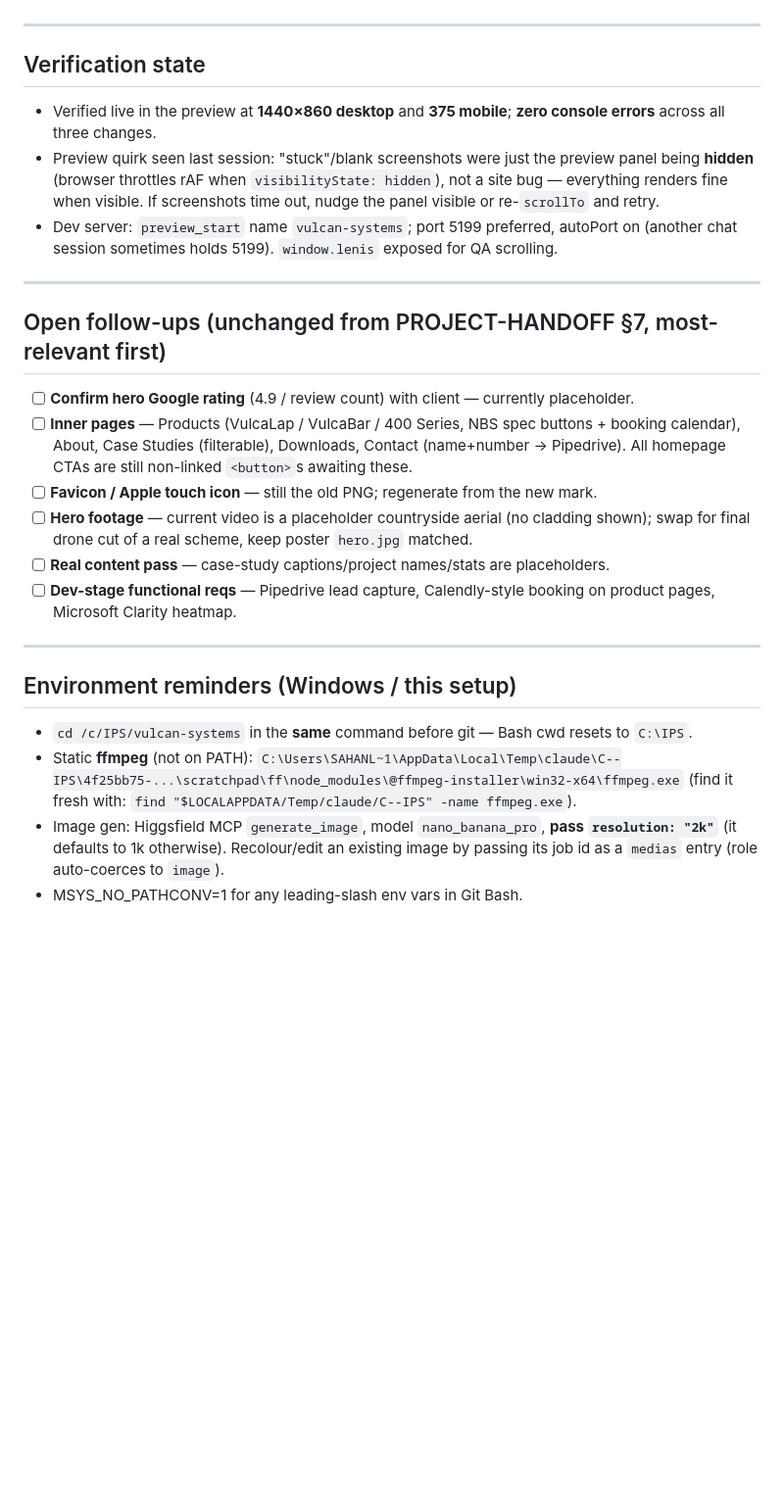
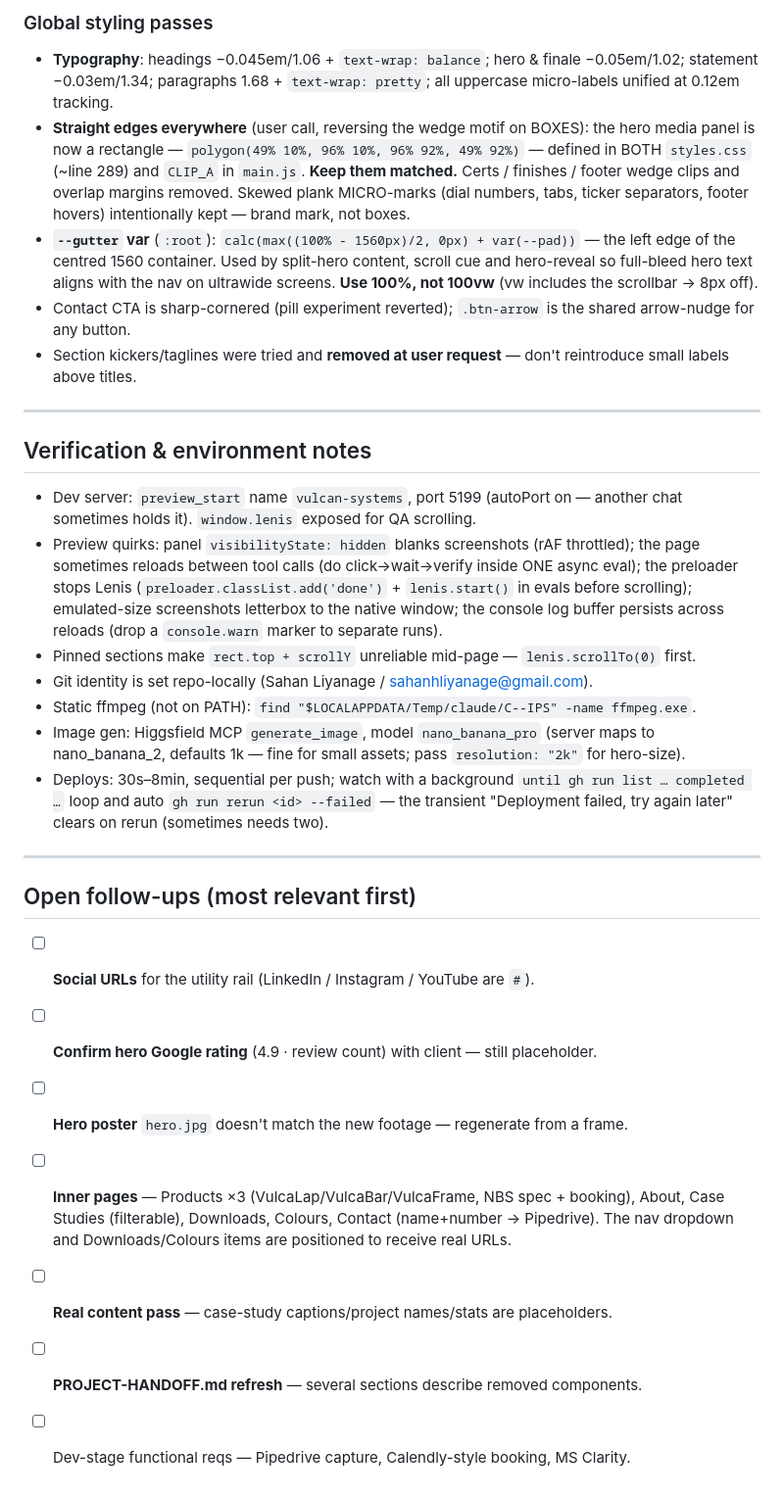
Before and after one commit to sahan4115/vulcan-cladding-systems, a Markdown page: SESSION-CONTINUE.md, the part around one of its changes. Shown at 98% size. Rendered like a GitHub page; blank space fills up the shorter version.

Commit message:
Refresh session-continuation handoff for next chat
Co-Authored-By: Claude Opus 4.8 <noreply@anthropic.com>

```diff
--- a/SESSION-CONTINUE.md
+++ b/SESSION-CONTINUE.md
@@ -85,38 +79,49 @@ Live URL: https://sahan4115.github.io/vulcan-cladding-systems/ (hard-refresh to
+### Global styling passes
+- **Typography**: headings −0.045em/1.06 + `text-wrap: balance`; hero & finale −0.05em/1.02;
+  statement −0.03em/1.34; paragraphs 1.68 + `text-wrap: pretty`; all uppercase micro-labels
+  unified at 0.12em tracking.
+- **Straight edges everywhere** (user call, reversing the wedge motif on BOXES): the hero
+  media panel is now a rectangle — `polygon(49% 10%, 96% 10%, 96% 92%, 49% 92%)` — defined in
+  BOTH `styles.css` (~line 289) and `CLIP_A` in `main.js`. **Keep them matched.** Certs /
+  finishes / footer wedge clips and overlap margins removed. Skewed plank MICRO-marks (dial
+  numbers, tabs, ticker separators, footer hovers) intentionally kept — brand mark, not boxes.
+- **`--gutter` var** (`:root`): `calc(max((100% - 1560px)/2, 0px) + var(--pad))` — the left
+  edge of the centred 1560 container. Used by split-hero content, scroll cue and hero-reveal
+  so full-bleed hero text aligns with the nav on ultrawide screens. **Use 100%, not 100vw**
+  (vw includes the scrollbar → 8px off).
+- Contact CTA is sharp-cornered (pill experiment reverted); `.btn-arrow` is the shared
+  arrow-nudge for any button.
+- Section kickers/taglines were tried and **removed at user request** — don't reintroduce
+  small labels above titles.
 
 ---
 
-## Verification state
-- Verified live in the preview at **1440×860 desktop** and **375 mobile**; **zero console
-  errors** across all three changes.
-- Preview quirk seen last session: "stuck"/blank screenshots were just the preview panel
-  being **hidden** (browser throttles rAF when `visibilityState: hidden`), not a site bug —
-  everything renders fine when visible. If screenshots time out, nudge the panel visible or
-  re-`scrollTo` and retry.
-- Dev server: `preview_start` name `vulcan-systems`; port 5199 preferred, autoPort on
-  (another chat session sometimes holds 5199). `window.lenis` exposed for QA scrolling.
+## Verification & environment notes
+- Dev server: `preview_start` name `vulcan-systems`, port 5199 (autoPort on — another chat
+  sometimes holds it). `window.lenis` exposed for QA scrolling.
+- Preview quirks: panel `visibilityState: hidden` blanks screenshots (rAF throttled); the
+  page sometimes reloads between tool calls (do click→wait→verify inside ONE async eval);
+  the preloader stops Lenis (`preloader.classList.add('done')` + `lenis.start()` in evals
+  before scrolling); emulated-size screenshots letterbox to the native window; the console
+  log buffer persists across reloads (drop a `console.warn` marker to separate runs).
+- Pinned sections make `rect.top + scrollY` unreliable mid-page — `lenis.scrollTo(0)` first.
+- Git identity is set repo-locally (Sahan Liyanage / sahanhliyanage@gmail.com).
+- Static ffmpeg (not on PATH): `find "$LOCALAPPDATA/Temp/claude/C--IPS" -name ffmpeg.exe`.
+- Image gen: Higgsfield MCP `generate_image`, model `nano_banana_pro` (server maps to
+  nano_banana_2, defaults 1k — fine for small assets; pass `resolution: "2k"` for hero-size).
+- Deploys: 30s–8min, sequential per push; watch with a background
+  `until gh run list … completed …` loop and auto `gh run rerun <id> --failed` — the
+  transient "Deployment failed, try again later" clears on rerun (sometimes needs two).
 
 ---
 
-## Open follow-ups (unchanged from PROJECT-HANDOFF §7, most-relevant first)
-- [ ] **Confirm hero Google rating** (4.9 / review count) with client — currently placeholder.
-- [ ] **Inner pages** — Products (VulcaLap / VulcaBar / 400 Series, NBS spec buttons +
-      booking calendar), About, Case Studies (filterable), Downloads, Contact (name+number
-      → Pipedrive). All homepage CTAs are still non-linked `<button>`s awaiting these.
-- [ ] **Favicon / Apple touch icon** — still the old PNG; regenerate from the new mark.
-- [ ] **Hero footage** — current video is a placeholder countryside aerial (no cladding
-      shown); swap for final drone cut of a real scheme, keep poster `hero.jpg` matched.
+## Open follow-ups (most relevant first)
+- [ ] **Social URLs** for the utility rail (LinkedIn / Instagram / YouTube are `#`).
+- [ ] **Confirm hero Google rating** (4.9 · review count) with client — still placeholder.
+- [ ] **Hero poster** `hero.jpg` doesn't match the new footage — regenerate from a frame.
+- [ ] **Inner pages** — Products ×3 (VulcaLap/VulcaBar/VulcaFrame, NBS spec + booking), About,
+      Case Studies (filterable), Downloads, Colours, Contact (name+number → Pipedrive). The
+      nav dropdown and Downloads/Colours items are positioned to receive real URLs.
 - [ ] **Real content pass** — case-study captions/project names/stats are placeholders.
-- [ ] **Dev-stage functional reqs** — Pipedrive lead capture, Calendly-style booking on
-      product pages, Microsoft Clarity heatmap.
-
----
-
-## Environment reminders (Windows / this setup)
-- `cd /c/IPS/vulcan-systems` in the **same** command before git — Bash cwd resets to `C:\IPS`.
-- Static **ffmpeg** (not on PATH):
-  `C:\Users\SAHANL~1\AppData\Local\Temp\claude\C--IPS\4f25bb75-...\scratchpad\ff\node_modules\@ffmpeg-installer\win32-x64\ffmpeg.exe`
-  (find it fresh with: `find "$LOCALAPPDATA/Temp/claude/C--IPS" -name ffmpeg.exe`).
-- Image gen: Higgsfield MCP `generate_image`, model `nano_banana_pro`, **pass
-  `resolution: "2k"`** (it defaults to 1k otherwise). Recolour/edit an existing image by
-  passing its job id as a `medias` entry (role auto-coerces to `image`).
-- MSYS_NO_PATHCONV=1 for any leading-slash env vars in Git Bash.
+- [ ] **PROJECT-HANDOFF.md refresh** — several sections describe removed components.
+- [ ] Dev-stage functional reqs — Pipedrive capture, Calendly-style booking, MS Clarity.
```
Also changed, not shown: other parts of SESSION-CONTINUE.md (+60 -66 lines).
